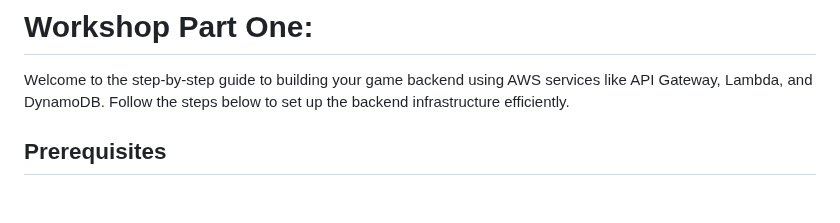
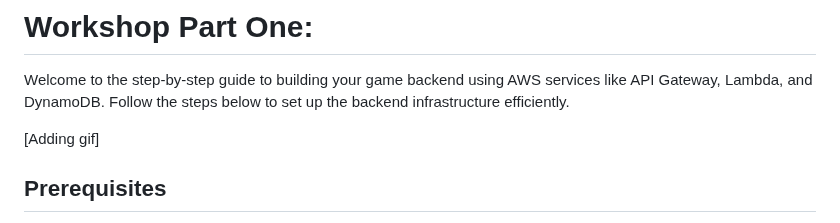
Before and after one commit to khu-tech/workshop_dry_run, a Markdown page: README.md, the part around the change. Drawn GitHub-style; blank space fills up the shorter version.

```diff
--- a/README.md
+++ b/README.md
@@ -1,5 +1,7 @@
 # Workshop Part One:
 Welcome to the step-by-step guide to building your game backend using AWS services like API Gateway, Lambda, and DynamoDB. Follow the steps below to set up the backend infrastructure efficiently.
+
+[Adding gif]
 
 ## Prerequisites
 Ensure that you have the AWS CDK installed and configured on your machine. If not, refer to the AWS CDK Getting Started Guide.
```
